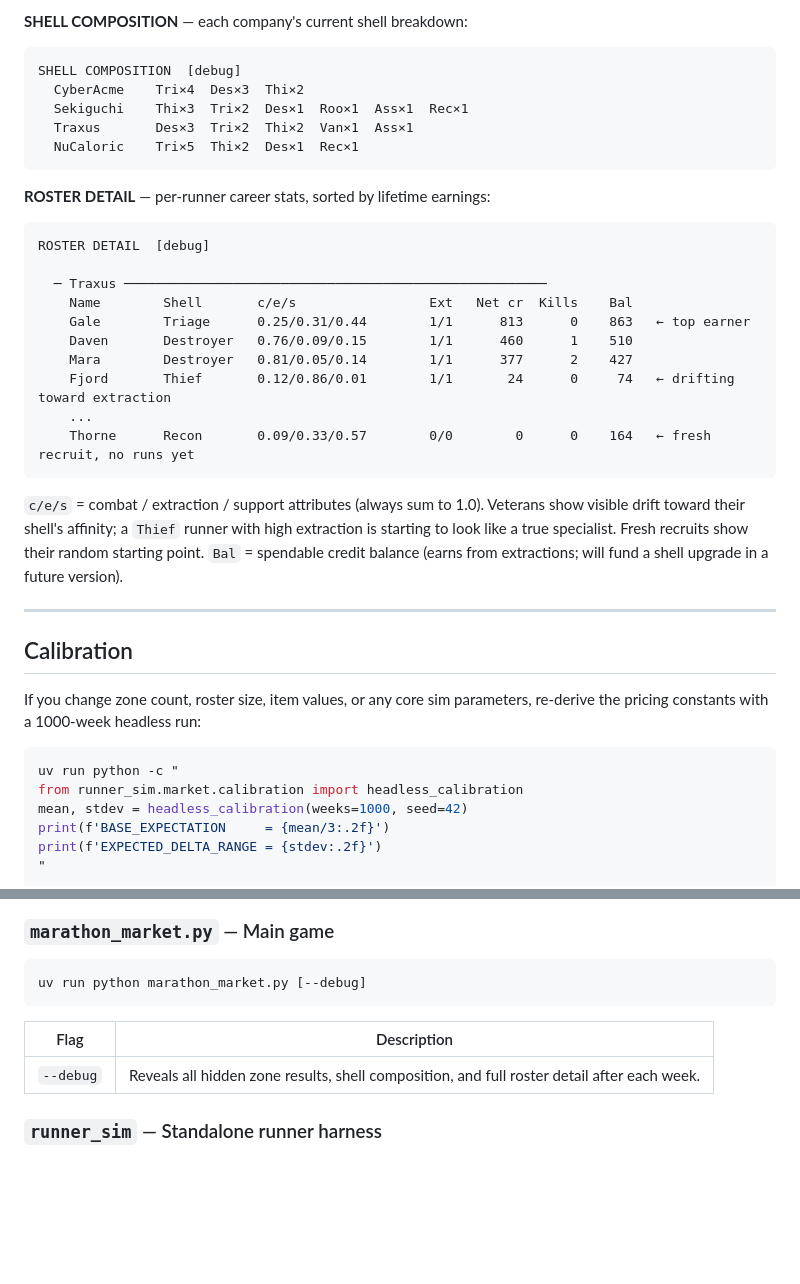
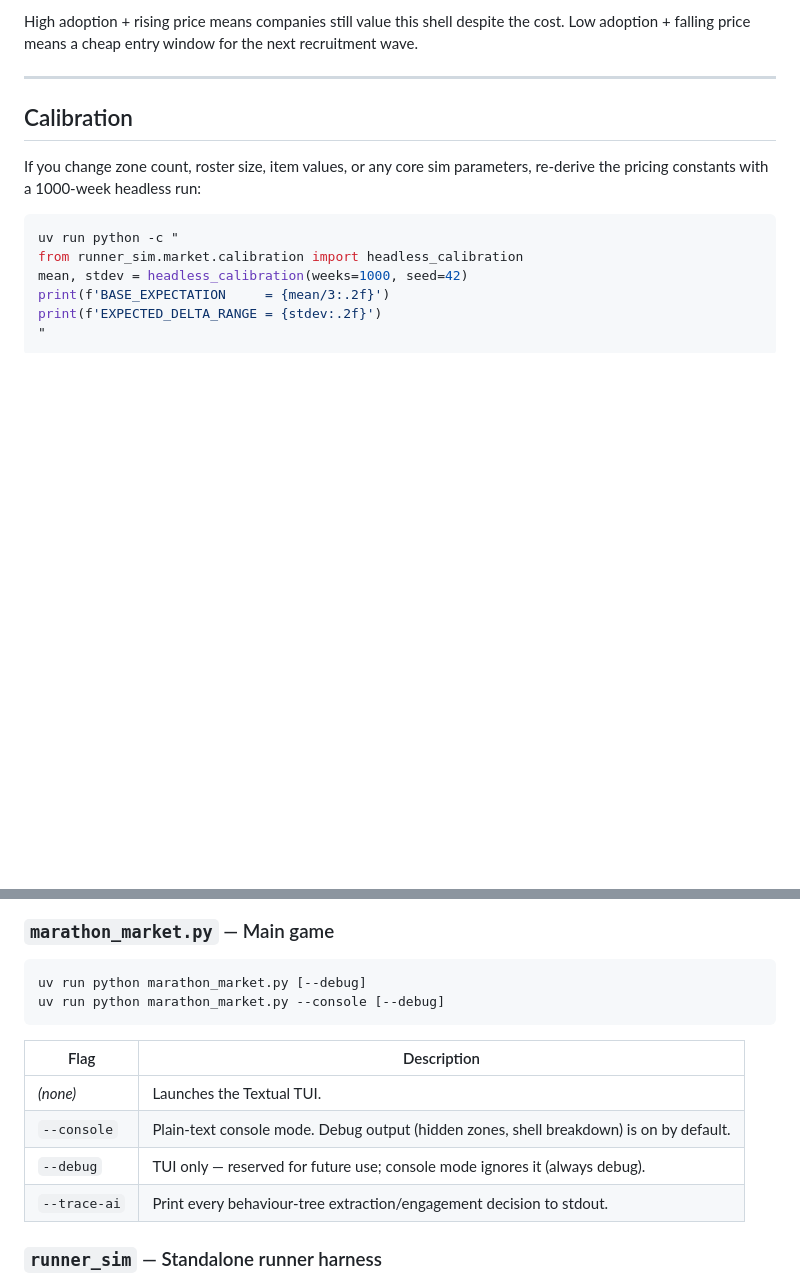
Before and after one commit to ecuadrafoy/marathon-market-prototype, a Markdown page: README.md, 2 parts joined by grey strips. GitHub-like rendering; blank space fills up the shorter version.

````diff
--- a/README.md
+++ b/README.md
@@ -241,33 +193,5 @@ ALL ZONES BREAKDOWN  [debug]
-**SHELL COMPOSITION** — each company's current shell breakdown:
-
-```
-SHELL COMPOSITION  [debug]
-  CyberAcme    Tri×4  Des×3  Thi×2
-  Sekiguchi    Thi×3  Tri×2  Des×1  Roo×1  Ass×1  Rec×1
-  Traxus       Des×3  Tri×2  Thi×2  Van×1  Ass×1
-  NuCaloric    Tri×5  Thi×2  Des×1  Rec×1
-```
-
-**ROSTER DETAIL** — per-runner career stats, sorted by lifetime earnings:
-
-```
-ROSTER DETAIL  [debug]
-
-  ─ Traxus ──────────────────────────────────────────────────────
-    Name        Shell       c/e/s                 Ext   Net cr  Kills    Bal
-    Gale        Triage      0.25/0.31/0.44        1/1      813      0    863   ← top earner
-    Daven       Destroyer   0.76/0.09/0.15        1/1      460      1    510
-    Mara        Destroyer   0.81/0.05/0.14        1/1      377      2    427
-    Fjord       Thief       0.12/0.86/0.01        1/1       24      0     74   ← drifting toward extraction
-    ...
-    Thorne      Recon       0.09/0.33/0.57        0/0        0      0    164   ← fresh recruit, no runs yet
-```
-
-`c/e/s` = combat / extraction / support attributes (always sum to 1.0). Veterans show
-visible drift toward their shell's affinity; a `Thief` runner with high extraction is
-starting to look like a true specialist. Fresh recruits show their random starting point.
-`Bal` = spendable credit balance (earns from extractions; will fund a shell upgrade in a
-future version).
+High adoption + rising price means companies still value this shell despite the cost.
+Low adoption + falling price means a cheap entry window for the next recruitment wave.
 
 ---
 
@@ -295,11 +219,15 @@ Paste the output into `runner_sim/market/pricing.py`.
 
 ```bash
 uv run python marathon_market.py [--debug]
+uv run python marathon_market.py --console [--debug]
 ```
 
 | Flag | Description |
 |------|-------------|
-| `--debug` | Reveals all hidden zone results, shell composition, and full roster detail after each week. |
+| *(none)* | Launches the Textual TUI. |
+| `--console` | Plain-text console mode. Debug output (hidden zones, shell breakdown) is on by default. |
+| `--debug` | TUI only — reserved for future use; console mode ignores it (always debug). |
+| `--trace-ai` | Print every behaviour-tree extraction/engagement decision to stdout. |
 
 ### `runner_sim` — Standalone runner harness
 
````
Also changed, not shown: other parts of README.md (+74 -122 lines).
